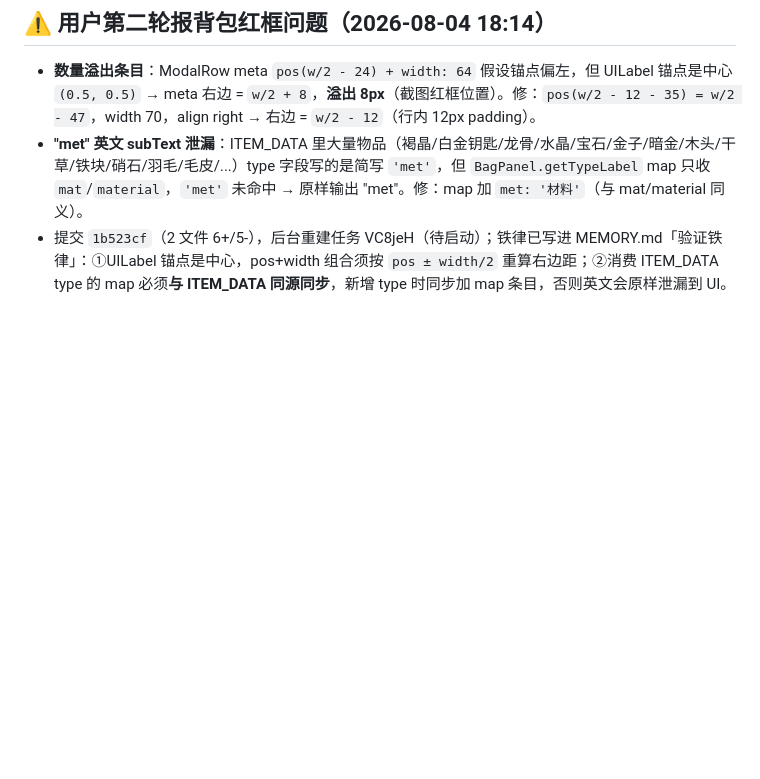
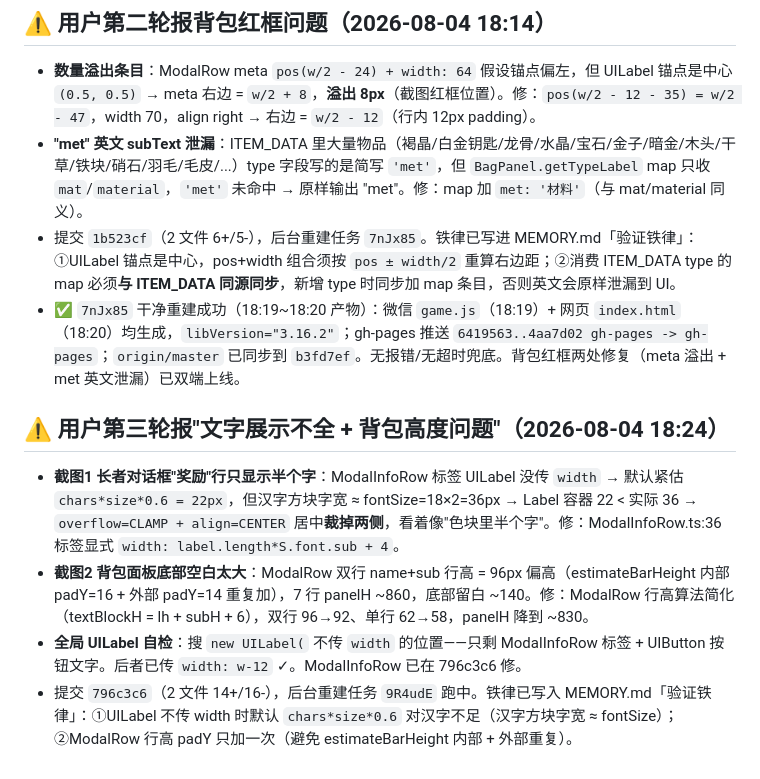
Before and after one commit to pht1991/kubi-minigame, a Markdown page: .workbuddy/memory/2026-08-04.md, the part around the change. Drawn GitHub-style; blank space fills up the shorter version.

Commit message:
chore(memory): UILabel 汉字方块字宽 + ModalRow padY 重复铁律

```diff
--- a/.workbuddy/memory/2026-08-04.md
+++ b/.workbuddy/memory/2026-08-04.md
@@ -116,4 +116,11 @@
 ## ⚠️ 用户第二轮报背包红框问题（2026-08-04 18:14）
 - **数量溢出条目**：ModalRow meta `pos(w/2 - 24) + width: 64` 假设锚点偏左，但 UILabel 锚点是中心 `(0.5, 0.5)` → meta 右边 = `w/2 + 8`，**溢出 8px**（截图红框位置）。修：`pos(w/2 - 12 - 35) = w/2 - 47`，width 70，align right → 右边 = `w/2 - 12`（行内 12px padding）。
 - **"met" 英文 subText 泄漏**：ITEM_DATA 里大量物品（褐晶/白金钥匙/龙骨/水晶/宝石/金子/暗金/木头/干草/铁块/硝石/羽毛/毛皮/...）type 字段写的是简写 `'met'`，但 `BagPanel.getTypeLabel` map 只收 `mat`/`material`，`'met'` 未命中 → 原样输出 "met"。修：map 加 `met: '材料'`（与 mat/material 同义）。
-- 提交 `1b523cf`（2 文件 6+/5-），后台重建任务 VC8jeH（待启动）；铁律已写进 MEMORY.md「验证铁律」：①UILabel 锚点是中心，pos+width 组合须按 `pos ± width/2` 重算右边距；②消费 ITEM_DATA type 的 map 必须**与 ITEM_DATA 同源同步**，新增 type 时同步加 map 条目，否则英文会原样泄漏到 UI。
+- 提交 `1b523cf`（2 文件 6+/5-），后台重建任务 `7nJx85`。铁律已写进 MEMORY.md「验证铁律」：①UILabel 锚点是中心，pos+width 组合须按 `pos ± width/2` 重算右边距；②消费 ITEM_DATA type 的 map 必须**与 ITEM_DATA 同源同步**，新增 type 时同步加 map 条目，否则英文会原样泄漏到 UI。
+- ✅ `7nJx85` 干净重建成功（18:19~18:20 产物）：微信 `game.js`（18:19）+ 网页 `index.html`（18:20）均生成，`libVersion="3.16.2"`；gh-pages 推送 `6419563..4aa7d02 gh-pages -> gh-pages`；`origin/master` 已同步到 `b3fd7ef`。无报错/无超时兜底。背包红框两处修复（meta 溢出 + met 英文泄漏）已双端上线。
+
+## ⚠️ 用户第三轮报"文字展示不全 + 背包高度问题"（2026-08-04 18:24）
+- **截图1 长者对话框"奖励"行只显示半个字**：ModalInfoRow 标签 UILabel 没传 `width` → 默认紧估 `chars*size*0.6 = 22px`，但汉字方块字宽 ≈ fontSize=18×2=36px → Label 容器 22 < 实际 36 → `overflow=CLAMP + align=CENTER` 居中**裁掉两侧**，看着像"色块里半个字"。修：ModalInfoRow.ts:36 标签显式 `width: label.length*S.font.sub + 4`。
+- **截图2 背包面板底部空白太大**：ModalRow 双行 name+sub 行高 = 96px 偏高（estimateBarHeight 内部 padY=16 + 外部 padY=14 重复加），7 行 panelH ~860，底部留白 ~140。修：ModalRow 行高算法简化（textBlockH = lh + subH + 6），双行 96→92、单行 62→58，panelH 降到 ~830。
+- **全局 UILabel 自检**：搜 `new UILabel(` 不传 `width` 的位置——只剩 ModalInfoRow 标签 + UIButton 按钮文字。后者已传 `width: w-12` ✓。ModalInfoRow 已在 796c3c6 修。
+- 提交 `796c3c6`（2 文件 14+/16-），后台重建任务 `9R4udE` 跑中。铁律已写入 MEMORY.md「验证铁律」：①UILabel 不传 width 时默认 `chars*size*0.6` 对汉字不足（汉字方块字宽 ≈ fontSize）；②ModalRow 行高 padY 只加一次（避免 estimateBarHeight 内部 + 外部重复）。
```
Also changed, not shown: .workbuddy/memory/MEMORY.md (+2 -0 lines).
